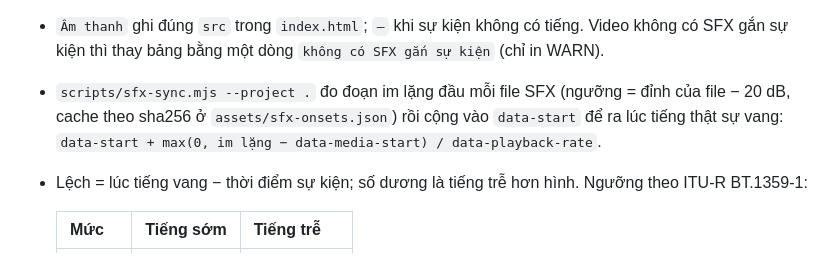
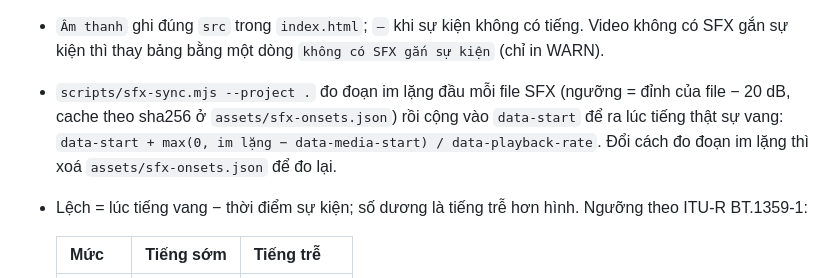
Before and after one commit to abm-dungtq/opus-video, a Markdown page: references/plan-demo.md, the part around the change. GitHub-like rendering.

Commit message:
docs: delete the onset cache after changing how leading silence is measured
Co-Authored-By: Claude Opus 5.5 <noreply@anthropic.com>

```diff
--- a/references/plan-demo.md
+++ b/references/plan-demo.md
@@ -68,7 +68,7 @@ Cổng plan kiểm: đủ 6 mục, bảng Cảnh có ít nhất một dòng, s
 
 - `Thời điểm` là số giây trên timeline gốc (`6.5`, `6.5s` hoặc `6,5s`), không phải giây trong composition con.
 - `Âm thanh` ghi đúng `src` trong `index.html`; `—` khi sự kiện không có tiếng. Video không có SFX gắn sự kiện thì thay bảng bằng một dòng `không có SFX gắn sự kiện` (chỉ in WARN).
-- `scripts/sfx-sync.mjs --project .` đo đoạn im lặng đầu mỗi file SFX (ngưỡng = đỉnh của file − 20 dB, cache theo sha256 ở `assets/sfx-onsets.json`) rồi cộng vào `data-start` để ra lúc tiếng thật sự vang: `data-start + max(0, im lặng − data-media-start) / data-playback-rate`.
+- `scripts/sfx-sync.mjs --project .` đo đoạn im lặng đầu mỗi file SFX (ngưỡng = đỉnh của file − 20 dB, cache theo sha256 ở `assets/sfx-onsets.json`) rồi cộng vào `data-start` để ra lúc tiếng thật sự vang: `data-start + max(0, im lặng − data-media-start) / data-playback-rate`. Đổi cách đo đoạn im lặng thì xoá `assets/sfx-onsets.json` để đo lại.
 - Lệch = lúc tiếng vang − thời điểm sự kiện; số dương là tiếng trễ hơn hình. Ngưỡng theo ITU-R BT.1359-1:
 
   | Mức | Tiếng sớm | Tiếng trễ |
```
